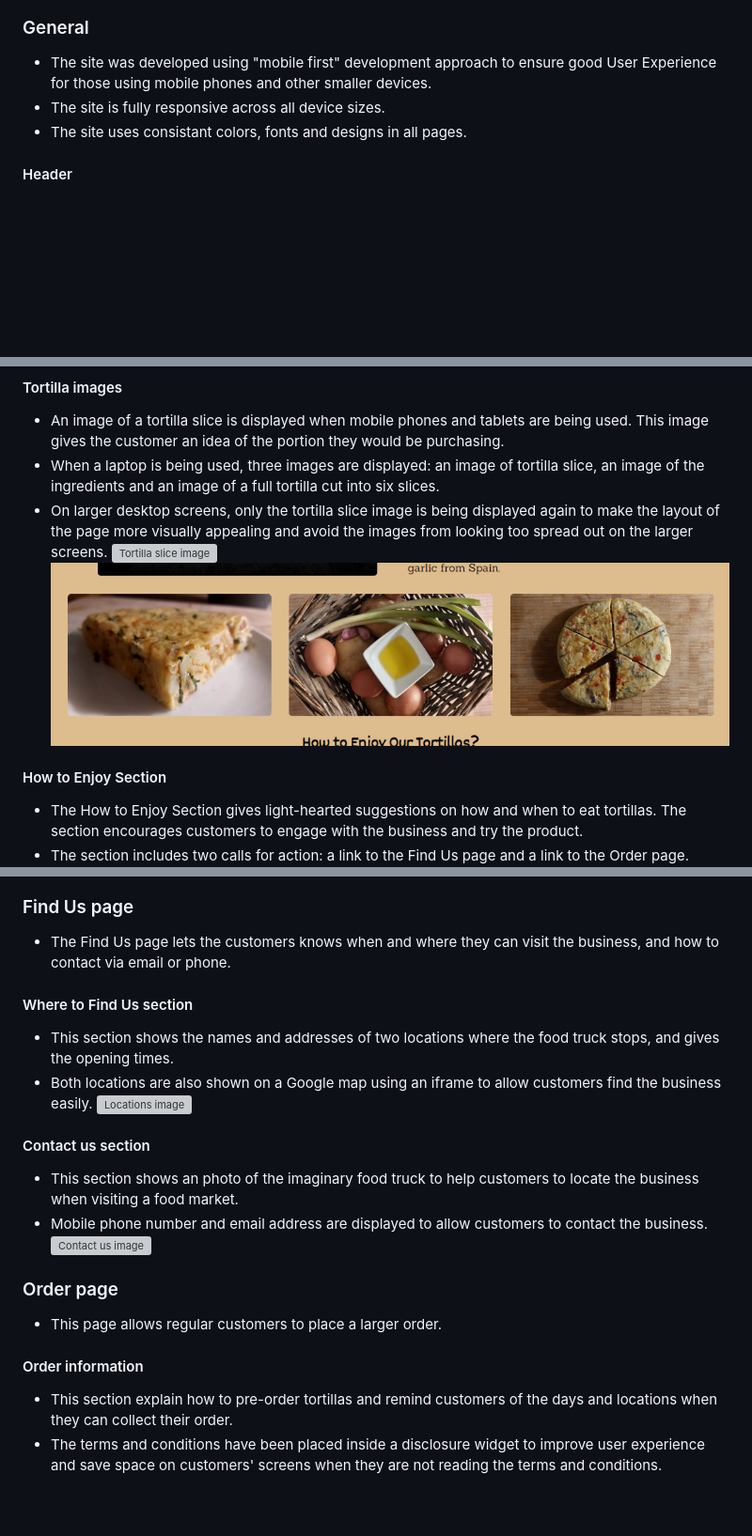
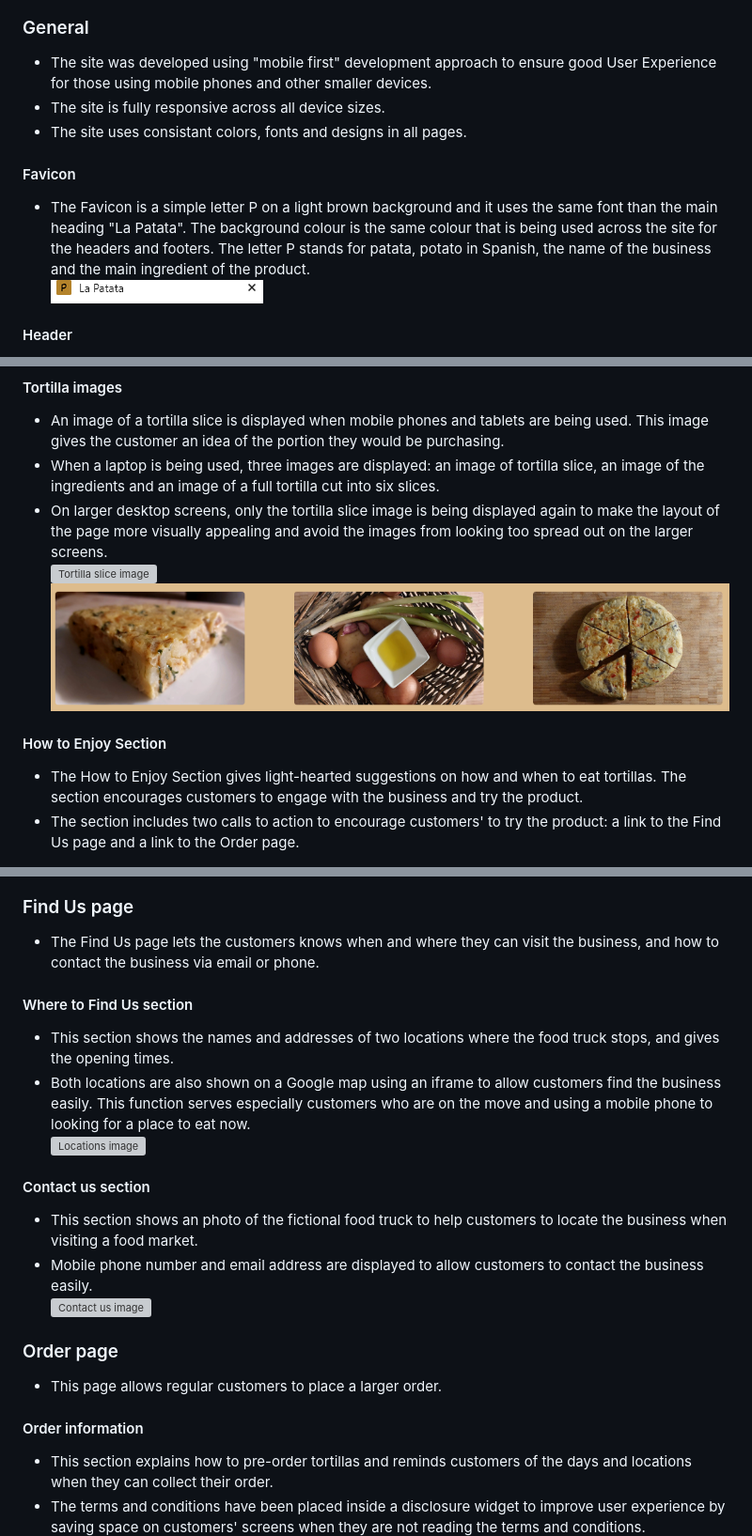
Before and after one commit to jonnlai/la-patata, a Markdown page: README.md, 3 parts joined by grey strips. Shown: that part at 94% size. GitHub-like rendering; pictures changed too: assets/readme-files/favicon.png (added), assets/readme-files/tortilla-images-laptop.png; blank space fills up the shorter version; grey boxes are pictures that could not be loaded.

Commit message:
docs: update Features section in README.md

```diff
--- a/README.md
+++ b/README.md
@@ -37,6 +37,11 @@ The purpose of this website is to promote the business to London residents as we
 * The site is fully responsive across all device sizes.
 * The site uses consistant colors, fonts and designs in all pages.
 
+#### Favicon
+
+* The Favicon is a simple letter P on a light brown background and it uses the same font than the main heading "La Patata". The background colour is the same colour that is being used across the site for the headers and footers. The letter P stands for patata, potato in Spanish, the name of the business and the main ingredient of the product.
+![Favicon image](assets/readme-files/favicon.png)
+
 #### Header
 
 * The header contains an illustration of a food truck to clearly communicate to the customers the type of the food business.
@@ -84,23 +90,23 @@ The purpose of this website is to promote the business to London residents as we
 #### How to Enjoy Section
 
 * The How to Enjoy Section gives light-hearted suggestions on how and when to eat tortillas. The section encourages customers to engage with the business and try the product.
-* The section includes two calls for action: a link to the Find Us page and a link to the Order page.
+* The section includes two calls to action to encourage customers' to try the product: a link to the Find Us page and a link to the Order page.
 ![How to Enjoy section image](assets/readme-files/how-to-enjoy.png)
 
 ### Find Us page
 
-* The Find Us page lets the customers knows when and where they can visit the business, and how to contact via email or phone.
+* The Find Us page lets the customers knows when and where they can visit the business, and how to contact the business via email or phone.
 
 #### Where to Find Us section
 
 * This section shows the names and addresses of two locations where the food truck stops, and gives the opening times.
-* Both locations are also shown on a Google map using an iframe to allow customers find the business easily.
+* Both locations are also shown on a Google map using an iframe to allow customers find the business easily. This function serves especially customers who are on the move and using a mobile phone to looking for a place to eat now.
 ![Locations image](assets/readme-files/where-to-find.png)
 
 #### Contact us section
 
-* This section shows an photo of the imaginary food truck to help customers to locate the business when visiting a food market.
-* Mobile phone number and email address are displayed to allow customers to contact the business.
+* This section shows an photo of the fictional food truck to help customers to locate the business when visiting a food market.
+* Mobile phone number and email address are displayed to allow customers to contact the business easily.
 ![Contact us image](assets/readme-files/contact-details.png)
 
 ### Order page
@@ -109,8 +115,8 @@ The purpose of this website is to promote the business to London residents as we
 
 #### Order information
 
-* This section explain how to pre-order tortillas and remind customers of the days and locations when they can collect their order.
-* The terms and conditions have been placed inside a disclosure widget to improve user experience and save space on customers' screens when they are not reading the terms and conditions.
+* This section explains how to pre-order tortillas and reminds customers of the days and locations when they can collect their order.
+* The terms and conditions have been placed inside a disclosure widget to improve user experience by saving space on customers' screens when they are not reading the terms and conditions.
 ![Order information](assets/readme-files/pre-order-info.png) ![TAC open](assets/readme-files/tac-widget-open.png)
 
 #### Order form
```
Also changed, not shown: other parts of README.md (+5 -3 lines).
